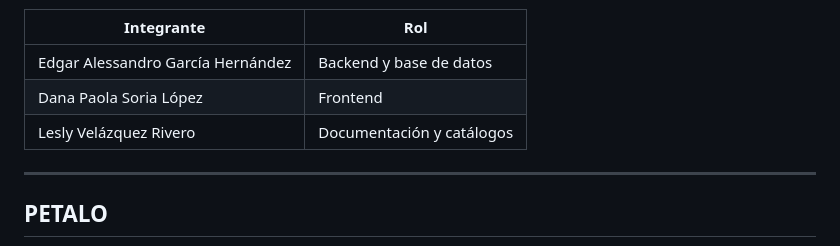
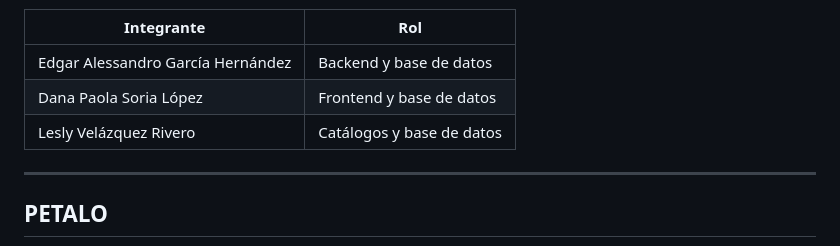
Before and after one commit to BONABOMBONA/No_me_olvides_PETALO, a Markdown page: README.md, the part around the change. Rendered like a GitHub page.

Commit message:
cambio readme

```diff
--- a/README.md
+++ b/README.md
@@ -31,8 +31,8 @@ Ser el aliado de confianza en gestión de datos para organizaciones que generan
 | Integrante | Rol |
 |---|---|
 | Edgar Alessandro García Hernández | Backend y base de datos |
-| Dana Paola Soria López | Frontend |
-| Lesly Velázquez Rivero | Documentación y catálogos |
+| Dana Paola Soria López | Frontend y base de datos |
+| Lesly Velázquez Rivero | Catálogos y base de datos|
 
 ---
 
```
